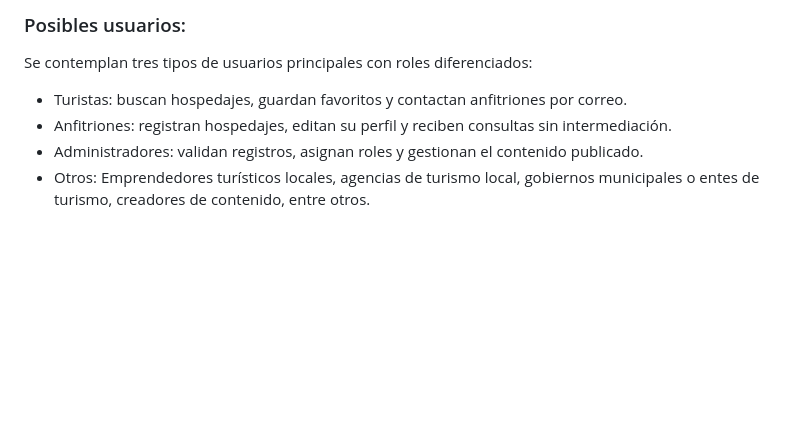
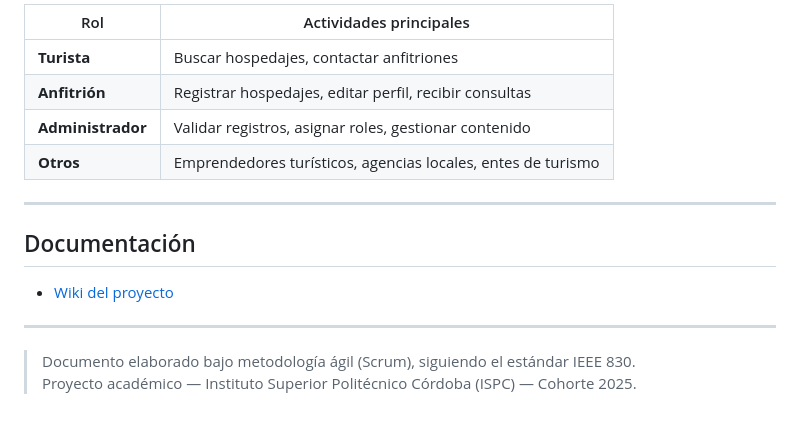
Before and after one commit to RoomsyDevs/FullStack, a Markdown page: README.md, the part around the change printed below. Drawn GitHub-style; blank space fills up the shorter version.

Commit message:
Fix(readme): "Actualizo readme correspondiente al sprint 2"

```diff
--- a/README.md
+++ b/README.md
@@ -62,7 +72,18 @@ Aplicación Móvil Nativa (Android/iOS): Desarrollar una aplicación móvil nati
 
-### Posibles usuarios:
-Se contemplan tres tipos de usuarios principales con roles diferenciados:
-- Turistas: buscan hospedajes, guardan favoritos y contactan anfitriones por correo.
-- Anfitriones: registran hospedajes, editan su perfil y reciben consultas sin intermediación.
-- Administradores: validan registros, asignan roles y gestionan el contenido publicado.
-- Otros: Emprendedores turísticos locales, agencias de turismo local, gobiernos municipales o entes de turismo, creadores de contenido, entre otros.
+| Rol           | Actividades principales |
+|---------------|-------------------------|
+| **Turista**       | Buscar hospedajes, contactar anfitriones |
+| **Anfitrión**     | Registrar hospedajes, editar perfil, recibir consultas |
+| **Administrador** | Validar registros, asignar roles, gestionar contenido |
+| **Otros**         | Emprendedores turísticos, agencias locales, entes de turismo |
+
+---
+
+## Documentación
+
+- [Wiki del proyecto](https://github.com/RoomsyDevs/FullStack/wiki/Documentaci%C3%B3n-y-Enlaces-%C3%9Atiles)
+
+---
+
+> Documento elaborado bajo metodología ágil (Scrum), siguiendo el estándar IEEE 830.
+> Proyecto académico — Instituto Superior Politécnico Córdoba (ISPC) — Cohorte 2025.
```
Also changed, not shown: other parts of README.md (+62 -52 lines).
